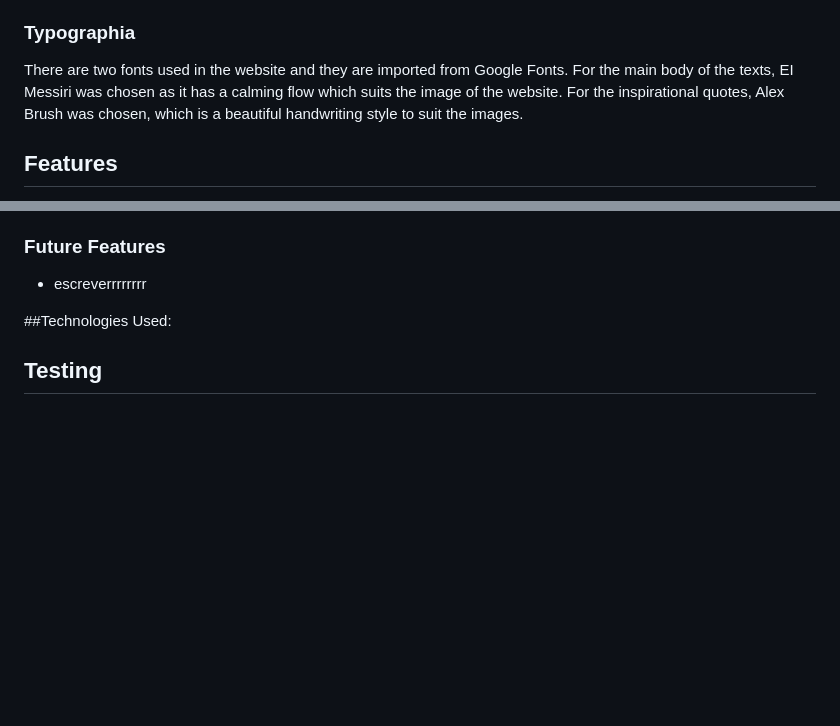
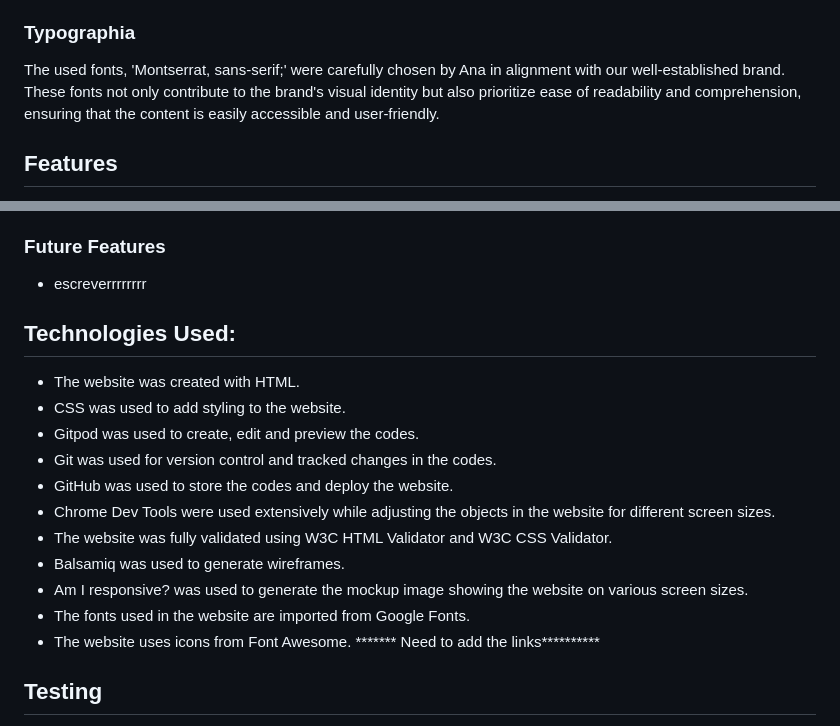
Before and after one commit to MariaPadilha32/p1.teacherana, a Markdown page: README.md, 2 parts joined by grey strips. GitHub-like rendering; blank space fills up the shorter version.

```diff
--- a/README.md
+++ b/README.md
@@ -60,7 +60,7 @@ Thankyou.html: No Wireframe was createtd for this page as it shows only a Thank
   The client personally selected a set of colors that match her brand's identity. These colors were chosen to make the website look attractive and aligned with her brand. By combining these colors, the website offers a consistent and pleasant visual experience for visitors. Each color was carefully picked to represent different parts of the site and evoke specific feelings. The three colors used are: #fffaeb, #3e4c3f, and #a22d59. This thoughtful choice of colors not only makes the website look good but also helps users easily explore and understand the content.
 
 ### Typographia
-  There are two fonts used in the website and they are imported from Google Fonts. For the main body of the texts, EI Messiri was chosen as it has a calming flow which suits the image of the website. For the inspirational quotes, Alex Brush was chosen, which is a beautiful handwriting style to suit the images.
+  The used fonts, 'Montserrat, sans-serif;' were carefully chosen by Ana in alignment with our well-established brand. These fonts not only contribute to the brand's visual identity but also prioritize ease of readability and comprehension, ensuring that the content is easily accessible and user-friendly.
 
 ## Features
 
@@ -140,9 +140,19 @@ All pages have offers an easy access to social medias.
 
 - escreverrrrrrrr
 
-##Technologies Used:
-
-
+## Technologies Used:
+- The website was created with HTML.
+- CSS was used to add styling to the website.
+- Gitpod was used to create, edit and preview the codes.
+- Git was used for version control and tracked changes in the codes.
+- GitHub was used to store the codes and deploy the website.
+- Chrome Dev Tools were used extensively while adjusting the objects in the website for different screen sizes.
+- The website was fully validated using W3C HTML Validator and W3C CSS Validator.
+- Balsamiq was used to generate wireframes.
+- Am I responsive? was used to generate the mockup image showing the website on various screen sizes.
+- The fonts used in the website are imported from Google Fonts.
+- The website uses icons from Font Awesome.
+******* Need to add the links**********
 
 ## Testing
 
```
